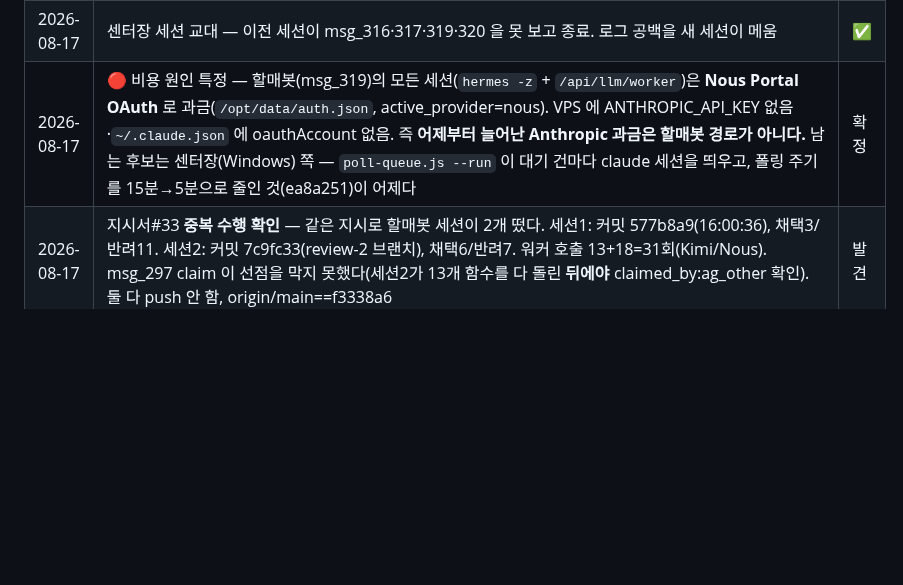
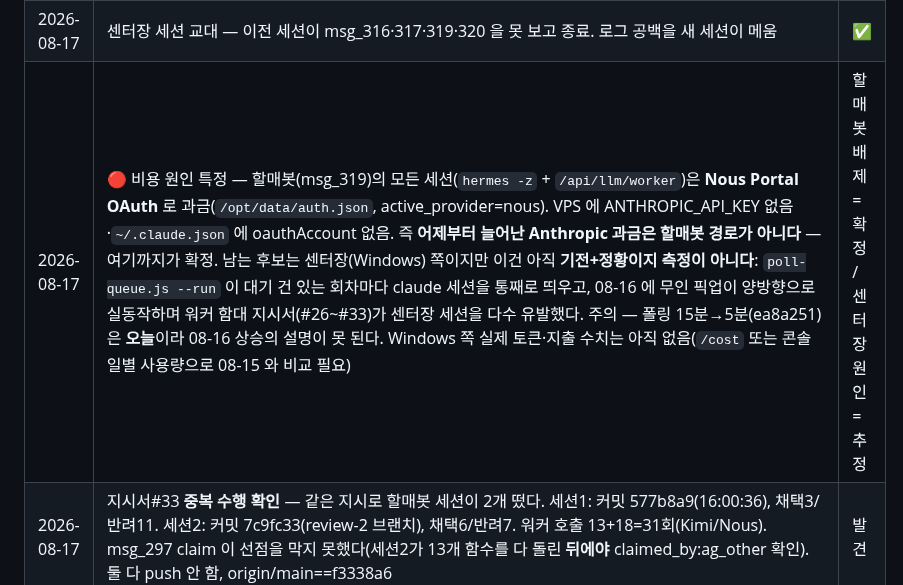
Before and after one commit to joker8awesome/workflow-builder, a Markdown page: deepbot_action.md, the part around the change. Rendered like a GitHub page; blank space fills up the shorter version.

Commit message:
log: 비용 원인 항목의 확신도를 낮춘다
할매봇 경로 배제는 측정으로 확정했지만, 센터장 쪽이 원인이라는 것은
기전과 정황일 뿐 아직 수치가 없다. 게다가 폴링 15분→5분은 오늘 바뀐
것이라 08-16 상승의 설명이 못 된다. 사용자가 이 줄을 보고 지출 판단을
하므로 확정으로 적어두면 안 된다.

Co-Authored-By: Claude Opus 5 <noreply@anthropic.com>

```diff
--- a/deepbot_action.md
+++ b/deepbot_action.md
@@ -304,7 +304,7 @@ agent.payload.get / report / checkpoint
 | 2026-08-17 | 비용 원인 조사 — 센터장 세션은 claude_max/20x 구독이나 hasExtraUsageEnabled=true(한도 초과분 추가 과금). 오늘 할매봇 세션 10회·Kimi 워커 58회(Nous 청구, Anthropic 아님). 할매봇 VPS 인증 방식 확인 요청 | 진행 |
 | 2026-08-17 | 지시서#34 작성 — 트리거 재등록 전 경로 검증. --script 해석 기준이 workdir인지 hermes 스크립트 디렉터리인지 불확실(오전 자기-exec 스텁 사고와 같은 지점). 손으로 1회 실행 통과 전 cron 등록 금지, 주기는 1분이 아니라 */5 | 대기 |
 | 2026-08-17 | 센터장 세션 교대 — 이전 세션이 msg_316·317·319·320 을 못 보고 종료. 로그 공백을 새 세션이 메움 | ✅ |
-| 2026-08-17 | 🔴 비용 원인 특정 — 할매봇(msg_319)의 모든 세션(`hermes -z` + `/api/llm/worker`)은 **Nous Portal OAuth** 로 과금(`/opt/data/auth.json`, active_provider=nous). VPS 에 ANTHROPIC_API_KEY 없음·`~/.claude.json` 에 oauthAccount 없음. 즉 **어제부터 늘어난 Anthropic 과금은 할매봇 경로가 아니다.** 남는 후보는 센터장(Windows) 쪽 — `poll-queue.js --run` 이 대기 건마다 claude 세션을 띄우고, 폴링 주기를 15분→5분으로 줄인 것(ea8a251)이 어제다 | 확정 |
+| 2026-08-17 | 🔴 비용 원인 특정 — 할매봇(msg_319)의 모든 세션(`hermes -z` + `/api/llm/worker`)은 **Nous Portal OAuth** 로 과금(`/opt/data/auth.json`, active_provider=nous). VPS 에 ANTHROPIC_API_KEY 없음·`~/.claude.json` 에 oauthAccount 없음. 즉 **어제부터 늘어난 Anthropic 과금은 할매봇 경로가 아니다** — 여기까지가 확정. 남는 후보는 센터장(Windows) 쪽이지만 이건 아직 **기전+정황이지 측정이 아니다**: `poll-queue.js --run` 이 대기 건 있는 회차마다 claude 세션을 통째로 띄우고, 08-16 에 무인 픽업이 양방향으로 실동작하며 워커 함대 지시서(#26~#33)가 센터장 세션을 다수 유발했다. 주의 — 폴링 15분→5분(ea8a251)은 **오늘**이라 08-16 상승의 설명이 못 된다. Windows 쪽 실제 토큰·지출 수치는 아직 없음(`/cost` 또는 콘솔 일별 사용량으로 08-15 와 비교 필요) | 할매봇 배제=확정 / 센터장 원인=추정 |
 | 2026-08-17 | 지시서#33 **중복 수행 확인** — 같은 지시로 할매봇 세션이 2개 떴다. 세션1: 커밋 577b8a9(16:00:36), 채택3/반려11. 세션2: 커밋 7c9fc33(review-2 브랜치), 채택6/반려7. 워커 호출 13+18=31회(Kimi/Nous). msg_297 claim 이 선점을 막지 못했다(세션2가 13개 함수를 다 돌린 **뒤에야** claimed_by:ag_other 확인). 둘 다 push 안 함, origin/main==f3338a6 | 발견 |
 | 2026-08-17 | 🔴 #33 판단 충돌 — 겹치는 채택은 patchWSHandler·ATF 2건뿐. 세션2만 채택: loadFromServer(부분 로드로 로컬 전체 덮어씀)·loadTplFromServer(r.ok 미검사로 빈 템플릿에 성공 토스트)·refreshMCPStatus(4xx/5xx를 오프라인으로 오표시). 세션1만 채택: reviewer 반려 무시(start→reviewer 시 prevEdge 없어 반려가 무시됨). **어느 쪽 diff 도 로컬에 없다(둘 다 VPS 로컬 커밋)** — 요약만으로는 판정 불가. 3차 워커 호출로 푸는 것은 금지(비용 동결 중) | 승인대기 |
 | 2026-08-17 | 지시서#34 완료 확인(msg_320) — `--script` 는 `~/.hermes/scripts/` 기준으로 확인됨(추측 금지 지시가 실제로 사고를 막았다). 스텁은 심볼릭 링크 아닌 실파일 복사본으로 배치, cron_job_id 50533d8bb111, 주기 */5, 16:45·16:50 실행 확인. 큐가 비면 exit 1 로 hermes -z 를 아예 안 띄운다 | ✅ |
```
